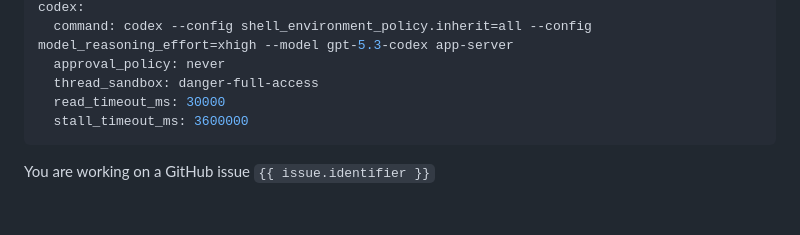
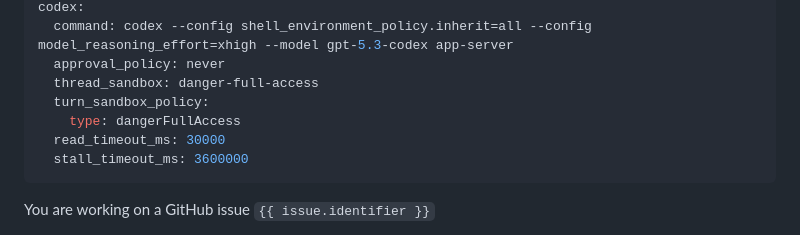
Before and after one commit to Stevengre/siaan, a Markdown page: elixir/WORKFLOW.md, the part around the change. GitHub-like rendering; blank space fills up the shorter version.

Commit message:
chore(workflow): add turn sandbox policy to codex config

```diff
--- a/elixir/WORKFLOW.md
+++ b/elixir/WORKFLOW.md
@@ -27,6 +27,8 @@ codex:
   command: codex --config shell_environment_policy.inherit=all --config model_reasoning_effort=xhigh --model gpt-5.3-codex app-server
   approval_policy: never
   thread_sandbox: danger-full-access
+  turn_sandbox_policy:
+    type: dangerFullAccess
   read_timeout_ms: 30000
   stall_timeout_ms: 3600000
 ---
```
